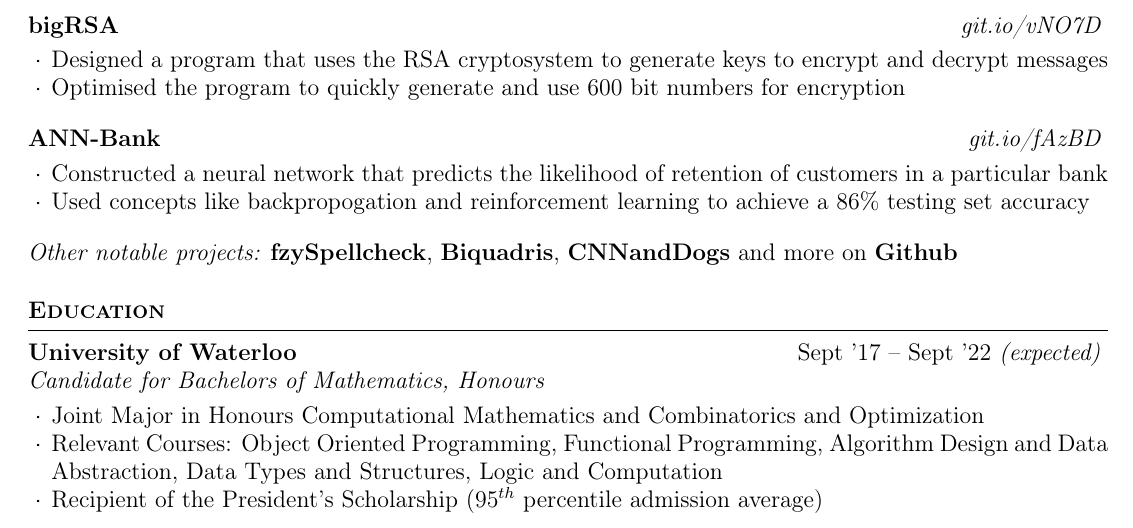
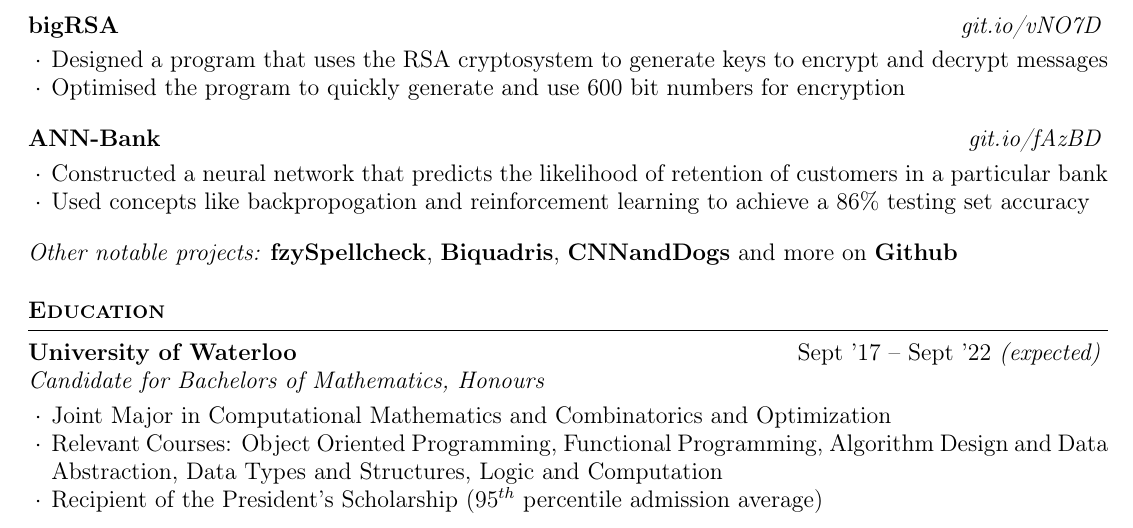
Before and after one commit to MSJawad/resume, a LaTeX CV (resume.tex): part of the page, cut so that both start at the same text. Compiled offline with pdfLaTeX.

Commit message:
fix typo

```diff
--- a/resume.tex
+++ b/resume.tex
@@ -125,7 +125,7 @@
 		     {Sept '17 -- Sept '22 \em (expected)}
 		     {Candidate for Bachelors of Mathematics, Honours}
 		     {}
-	\item Joint Major in Honours Computational Mathematics and Combinatorics and Optimization
+	\item Joint Major in Computational Mathematics and Combinatorics and Optimization
 	\item Relevant Courses: Object Oriented Programming, Functional Programming, Algorithm Design and Data Abstraction, Data Types and Structures, Logic and Computation
     \item  Recipient of the President's Scholarship
       ($95^{th}$ percentile admission average)
```
Also changed, not shown: resume.pdf.
